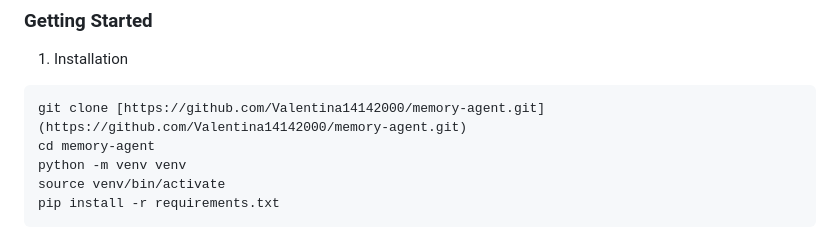
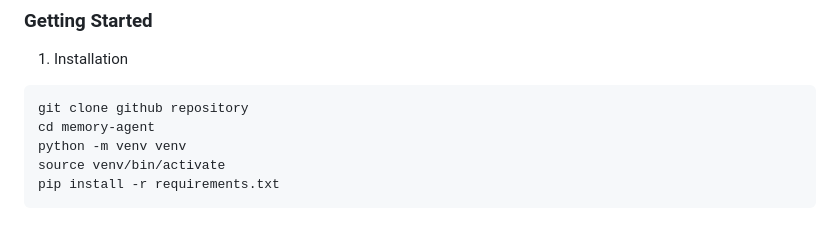
Before and after one commit to Valentina14142000/Kumbuka-memory-agent, a Markdown page: README.md, the part around the change. GitHub-like rendering.

Commit message:
Clarify git clone command in README
Updated the installation instructions for clarity.

````diff
--- a/README.md
+++ b/README.md
@@ -72,7 +72,7 @@ API & Runtime: FastAPI, Uvicorn, Pydantic v2
 
 1. Installation
 ```Bash
-git clone [https://github.com/Valentina14142000/memory-agent.git](https://github.com/Valentina14142000/memory-agent.git)
+git clone github repository
 cd memory-agent
 python -m venv venv
 source venv/bin/activate
````
